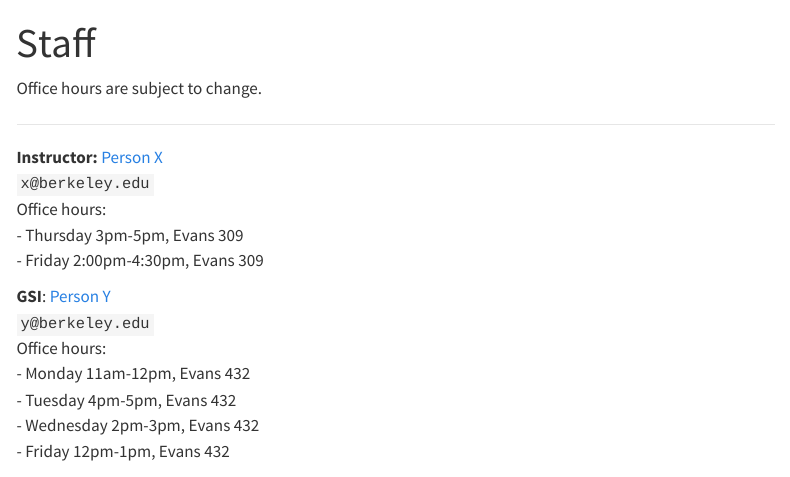
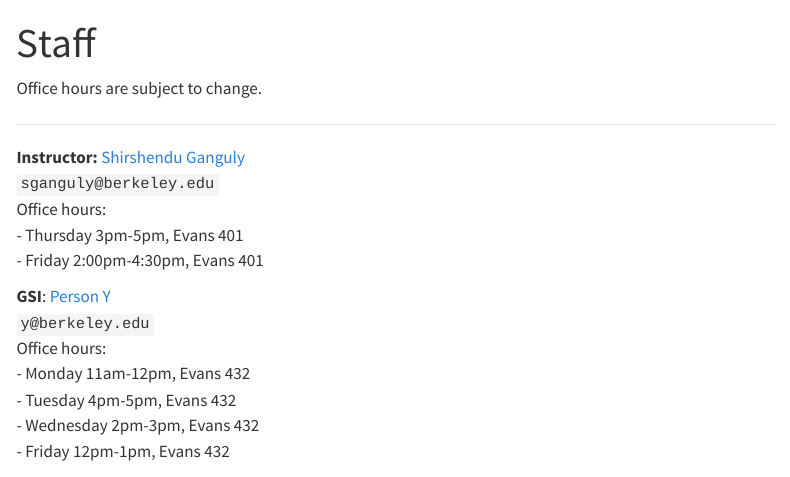
Before and after one commit to shirshendug/fall-2024, a Quarto document (staff.qmd): the page in a window 1100 px wide, from its top. Rendered offline with R 4.5, knitr and Pandoc in place of Quarto, with nearby package versions; menus at the side of the page are left out.

Commit message:
Update staff.qmd
Add Shirshendu

```diff
--- a/staff.qmd
+++ b/staff.qmd
@@ -10,11 +10,11 @@ Office hours are subject to change.
 ::: {.grid}
 
 ::: {.g-col-4}
-**Instructor:** <a href="https://statistics.berkeley.edu" target='_blank'>Person X</a><br>
-`x@berkeley.edu`<br>
+**Instructor:** <a href="https://statistics.berkeley.edu" target='_blank'>Shirshendu Ganguly</a><br>
+`sganguly@berkeley.edu`<br>
 Office hours: <br>
-- Thursday 3pm-5pm, Evans 309 <br>
-- Friday 2:00pm-4:30pm, Evans 309<br>
+- Thursday 3pm-5pm, Evans 401<br>
+- Friday 2:00pm-4:30pm, Evans 401<br>
 :::
 
 ::: {.g-col-4}
```
